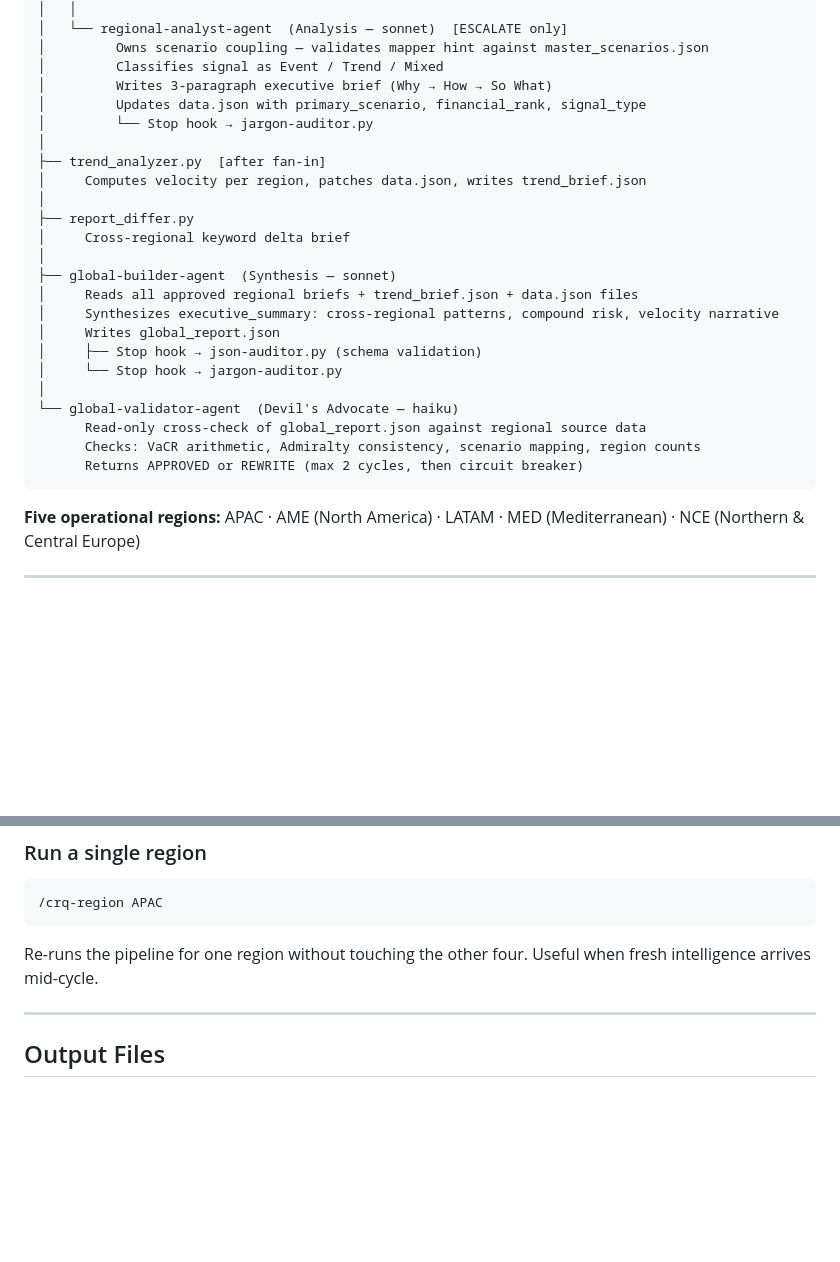
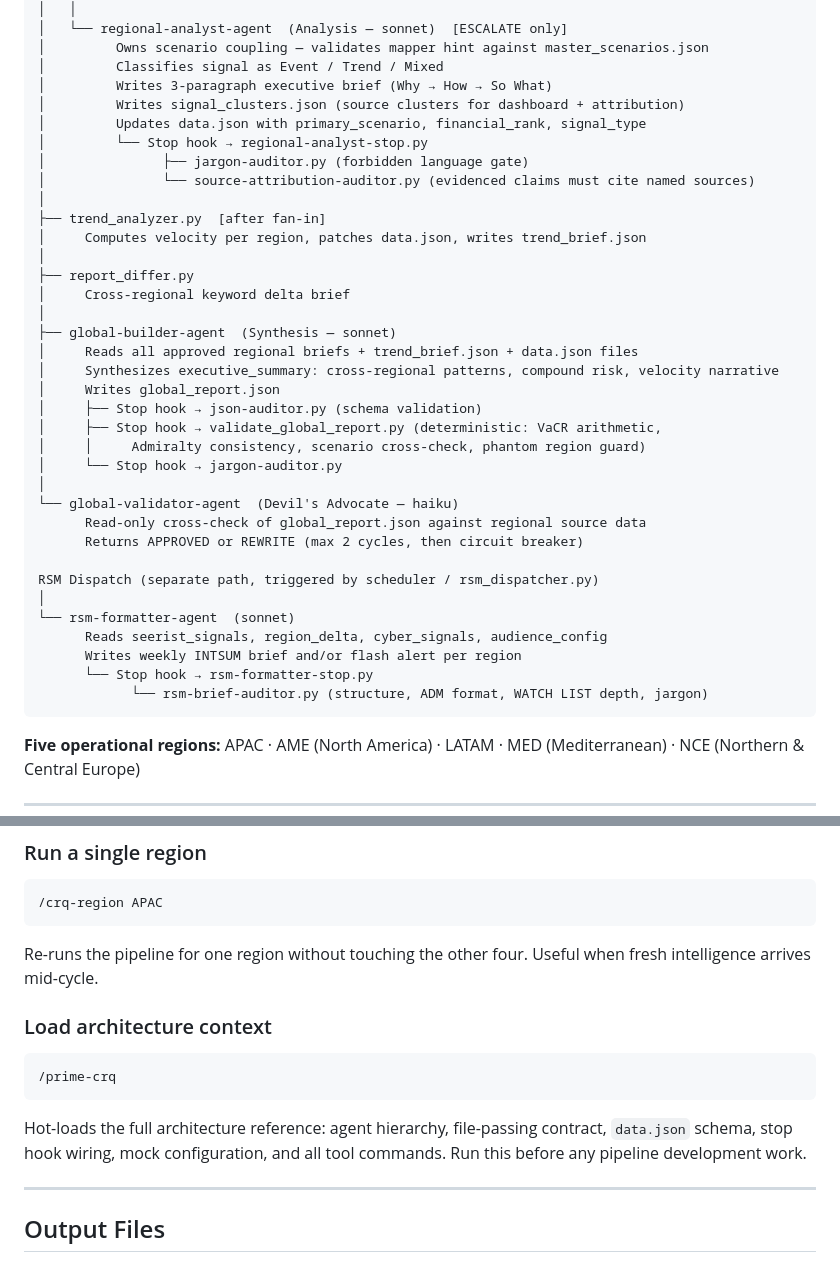
Before and after one commit to fredehur/CRQ-APP, a Markdown page: README.md, 2 parts joined by grey strips. Drawn GitHub-style; blank space fills up the shorter version.

````diff
--- a/README.md
+++ b/README.md
@@ -103,8 +103,11 @@ run-crq  (Orchestrator — opus)
 │         Owns scenario coupling — validates mapper hint against master_scenarios.json
 │         Classifies signal as Event / Trend / Mixed
 │         Writes 3-paragraph executive brief (Why → How → So What)
+│         Writes signal_clusters.json (source clusters for dashboard + attribution)
 │         Updates data.json with primary_scenario, financial_rank, signal_type
-│         └── Stop hook → jargon-auditor.py
+│         └── Stop hook → regional-analyst-stop.py
+│               ├── jargon-auditor.py (forbidden language gate)
+│               └── source-attribution-auditor.py (evidenced claims must cite named sources)
 │
 ├── trend_analyzer.py  [after fan-in]
 │     Computes velocity per region, patches data.json, writes trend_brief.json
@@ -117,12 +120,21 @@ run-crq  (Orchestrator — opus)
 │     Synthesizes executive_summary: cross-regional patterns, compound risk, velocity narrative
 │     Writes global_report.json
 │     ├── Stop hook → json-auditor.py (schema validation)
+│     ├── Stop hook → validate_global_report.py (deterministic: VaCR arithmetic,
+│     │     Admiralty consistency, scenario cross-check, phantom region guard)
 │     └── Stop hook → jargon-auditor.py
 │
 └── global-validator-agent  (Devil's Advocate — haiku)
       Read-only cross-check of global_report.json against regional source data
-      Checks: VaCR arithmetic, Admiralty consistency, scenario mapping, region counts
       Returns APPROVED or REWRITE (max 2 cycles, then circuit breaker)
+
+RSM Dispatch (separate path, triggered by scheduler / rsm_dispatcher.py)
+│
+└── rsm-formatter-agent  (sonnet)
+      Reads seerist_signals, region_delta, cyber_signals, audience_config
+      Writes weekly INTSUM brief and/or flash alert per region
+      └── Stop hook → rsm-formatter-stop.py
+            └── rsm-brief-auditor.py (structure, ADM format, WATCH LIST depth, jargon)
 ```
 
 **Five operational regions:** APAC · AME (North America) · LATAM · MED (Mediterranean) · NCE (Northern & Central Europe)
@@ -182,6 +194,14 @@ Skips Phases 1–2 and re-synthesizes the global report and exports from existin
 
 Re-runs the pipeline for one region without touching the other four. Useful when fresh intelligence arrives mid-cycle.
 
+### Load architecture context
+
+```
+/prime-crq
+```
+
+Hot-loads the full architecture reference: agent hierarchy, file-passing contract, `data.json` schema, stop hook wiring, mock configuration, and all tool commands. Run this before any pipeline development work.
+
 ---
 
 ## Output Files
````
Also changed, not shown: other parts of README.md (+24 -10 lines).
